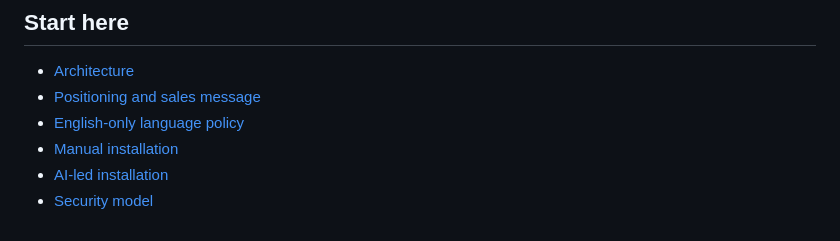
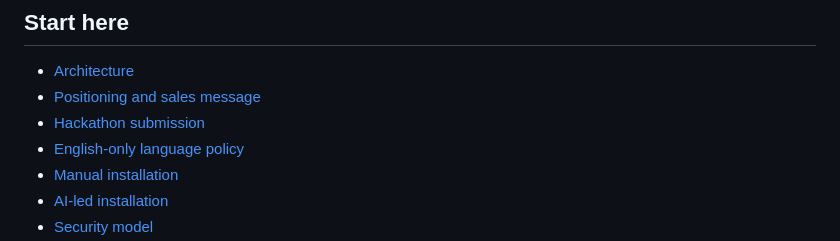
Before and after one commit to slightlyarrogant/digital-secretariat, a Markdown page: README.md, the part around the change. Rendered like a GitHub page.

Commit message:
docs: add hackathon submission narrative

```diff
--- a/README.md
+++ b/README.md
@@ -39,6 +39,7 @@ Product message: **One company. One client interface. No invisible promises.** S
 
 - [Architecture](docs/ARCHITECTURE.md)
 - [Positioning and sales message](docs/POSITIONING.md)
+- [Hackathon submission](docs/SUBMISSION.md)
 - [English-only language policy](docs/LANGUAGE_POLICY.md)
 - [Manual installation](docs/INSTALLATION.md)
 - [AI-led installation](docs/ai/README.md)
```
Also changed, not shown: docs/SUBMISSION.md (added, +135 -0 lines).
